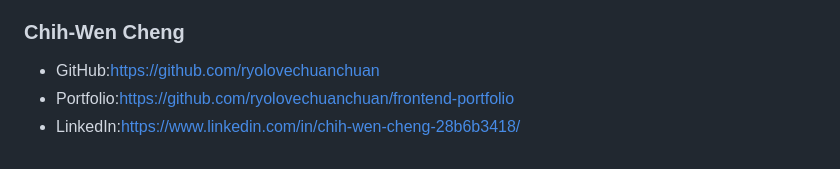
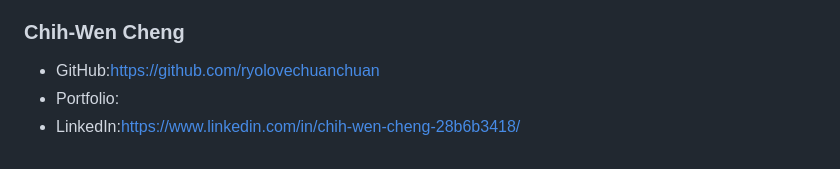
Before and after one commit to ryolovechuanchuan/PomodoroTimer, a Markdown page: README.md, the part around the change. GitHub-like rendering.

```diff
--- a/README.md
+++ b/README.md
@@ -186,5 +186,5 @@ JavaScriptの状態管理、DOM操作、
 ### Chih-Wen Cheng
 
 - GitHub:https://github.com/ryolovechuanchuan
-- Portfolio:https://github.com/ryolovechuanchuan/frontend-portfolio
+- Portfolio:
 - LinkedIn:https://www.linkedin.com/in/chih-wen-cheng-28b6b3418/
```
